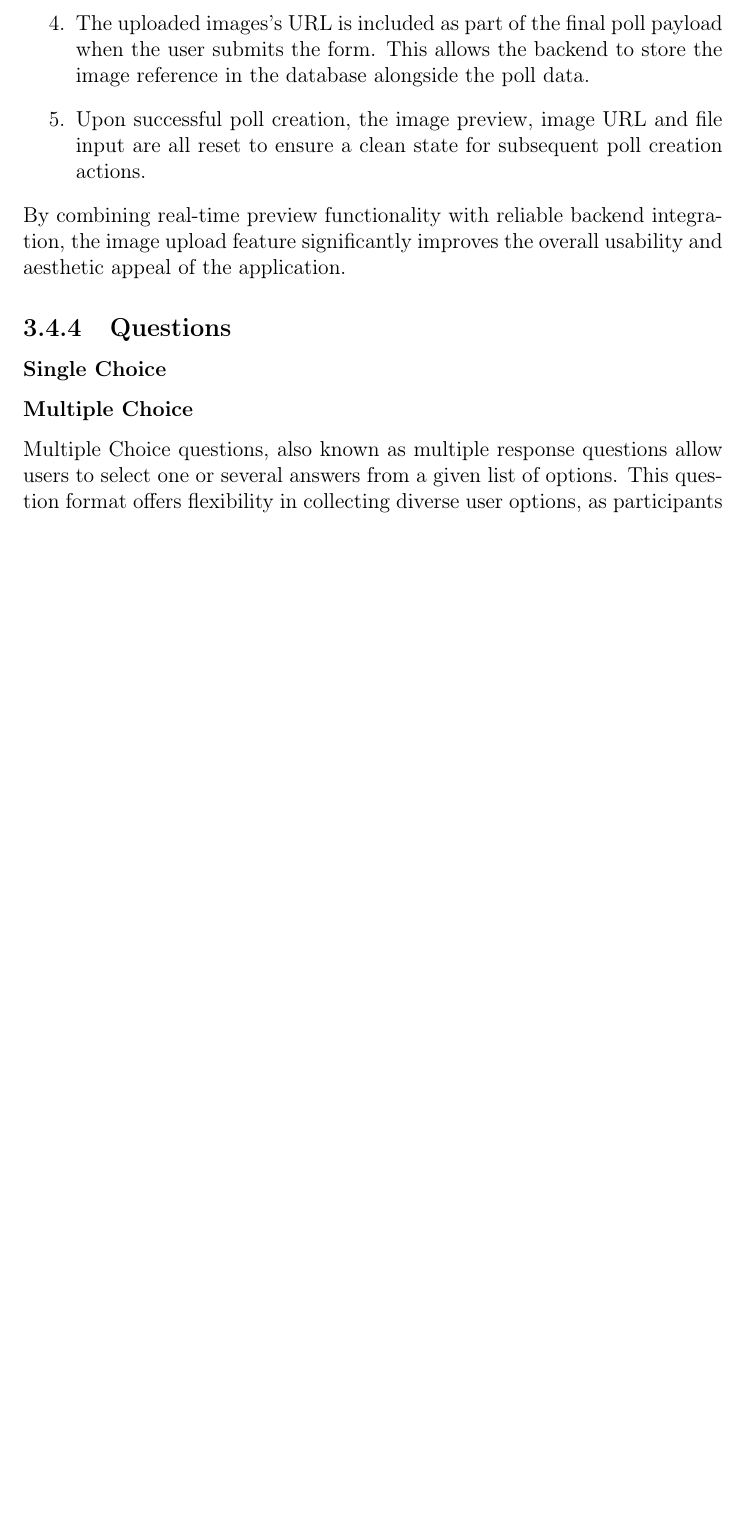
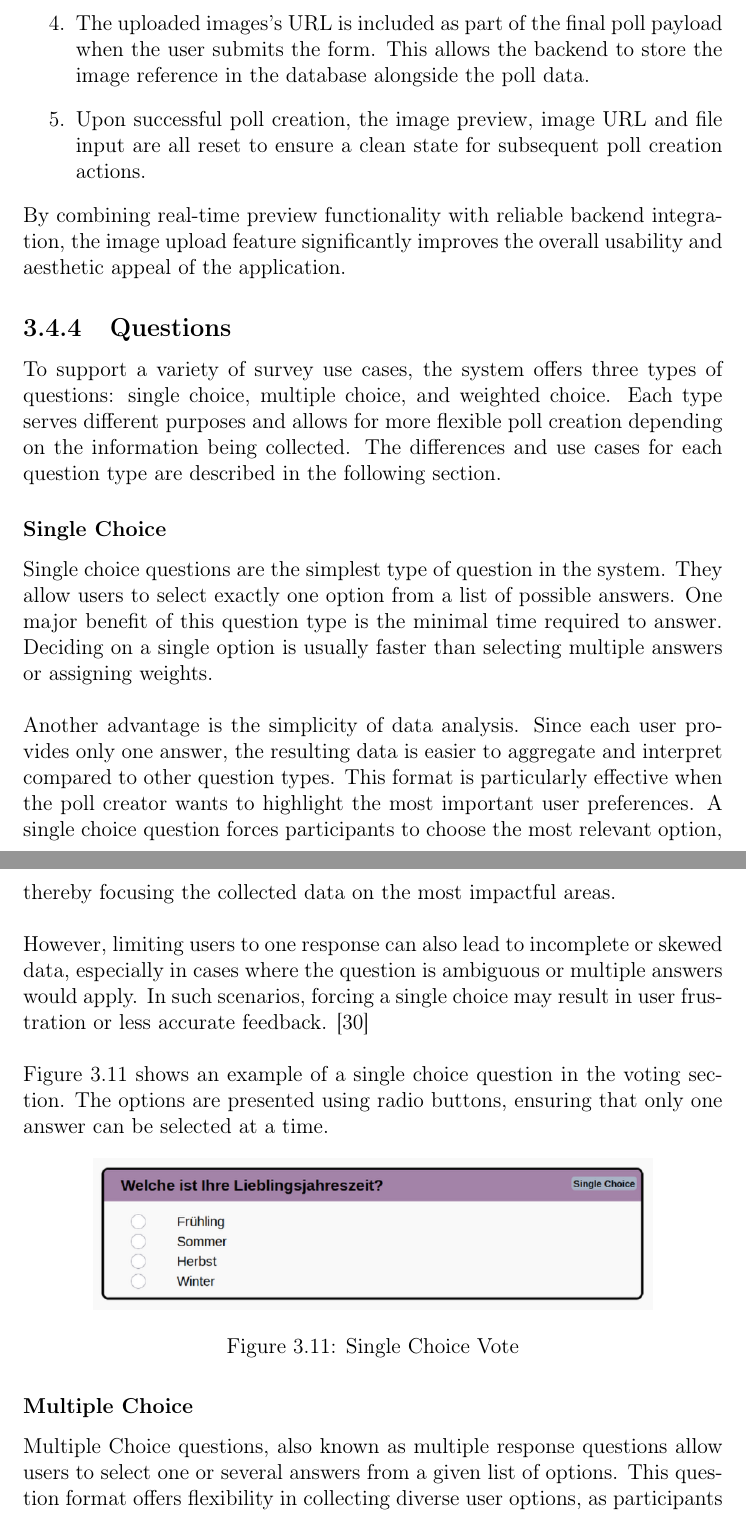
Before and after one commit to Max-Hierzer/Documentation-Diplomarbeit, a LaTeX thesis (latex/main.tex): part of page 32 of 54 before the commit and two parts of pages 32 and 33 of 56 after it, the two joined at a grey line, cut so that both start at the same text, the shorter picture padded with empty space. The pictures show the PDF file latex/main.pdf that the author committed with the source.

Commit message:
single choice and short description for questions

```diff
--- a/latex/main.tex
+++ b/latex/main.tex
@@ -477,8 +477,18 @@ This function performs the following steps.
 \end{enumerate}
 By combining real-time preview functionality with reliable backend integration, the image upload feature significantly improves the overall usability and aesthetic appeal of the application.
 \subsection{Questions}
+To support a variety of survey use cases, the system offers three types of questions: single choice, multiple choice, and weighted choice. Each type serves different purposes and allows for more flexible poll creation depending on the information being collected. The differences and use cases for each question type are described in the following section.
 \subsubsection{Single Choice}
-Max schreiben
+Single choice questions are the simplest type of question in the system. They allow users to select exactly one option from a list of possible answers. One major benefit of this question type is the minimal time required to answer. Deciding on a single option is usually faster than selecting multiple answers or assigning weights. \\ \\
+Another advantage is the simplicity of data analysis. Since each user provides only one answer, the resulting data is easier to aggregate and interpret compared to other question types. This format is particularly effective when the poll creator wants to highlight the most important user preferences. A single choice question forces participants to choose the most relevant option, thereby focusing the collected data on the most impactful areas. \\ \\
+However, limiting users to one response can also lead to incomplete or skewed data, especially in cases where the question is ambiguous or multiple answers would apply. In such scenarios, forcing a single choice may result in user frustration or less accurate feedback. \cite{singlevsmultiple} \\ \\
+Figure \ref{fig:singlechoice} shows an example of a single choice question in the voting section. The options are presented using radio buttons, ensuring that only one answer can be selected at a time.
+\begin{figure}[H]
+	\centering
+	\includegraphics[width=0.8\textwidth]{pics/Single_Choice.png}
+	\caption{Single Choice Vote}
+	\label{fig:singlechoice}
+\end{figure}
 \subsubsection{Multiple Choice}
 Multiple Choice questions, also known as multiple response questions allow users to select one or several answers from a given list of options. This question format offers flexibility in collecting diverse user options, as participants are not restricted to a single choice. It is especially usefull when multiple options may be valid or relevant from a participant's perspective.\\\\
 In contrast to single choice questions, multiple choice provides a richer insight into the perspective of the user when more than one answers can be picked. In the application's voting interface, multiple selections are implemented by enabling checkboxes for each answer option. When this question type is rendered, users can check or uncheck any combination of available responses except unchecking all answers.\\\\
```
Also changed, not shown: latex/bibliography.bib (+7 -0 lines), latex/main.pdf, latex/pics/Single_Choice.png (added), latex/main.tex (2 more changed lines).
